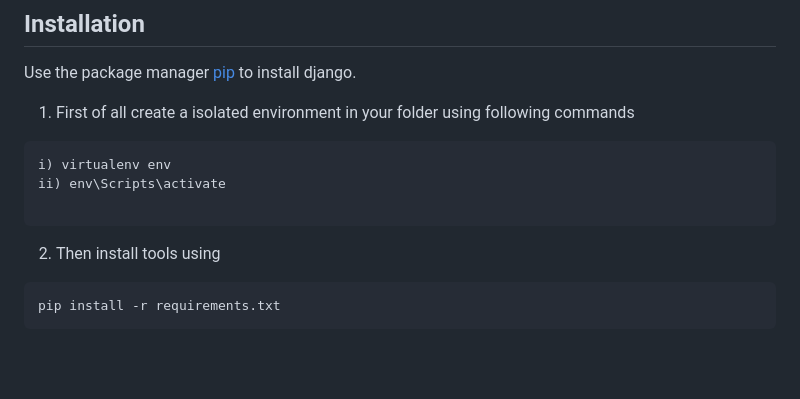
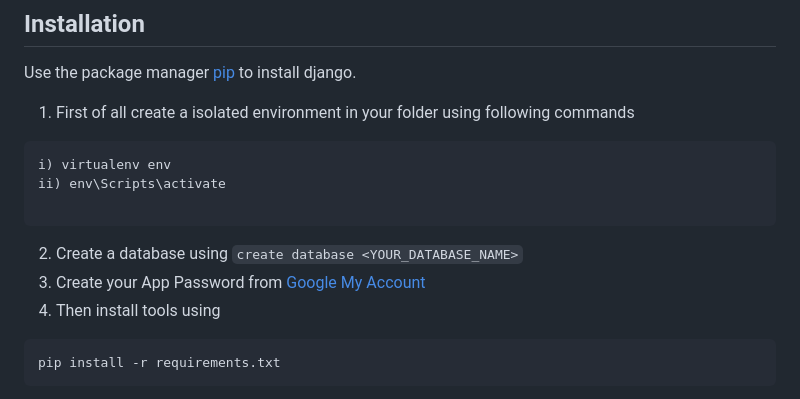
Before and after one commit to Krish123-lang/Message_Dashboard_Django, a Markdown page: README.md, the part around the change. Drawn GitHub-style; blank space fills up the shorter version.

````diff
--- a/README.md
+++ b/README.md
@@ -50,7 +50,8 @@ i) virtualenv env
 ii) env\Scripts\activate
 
 ```
-
+2. Create a database using `create database <YOUR_DATABASE_NAME>`
+3. Create your App Password from [Google My Account](https://myaccount.google.com/security)
 2. Then install tools using
 
  ```python
````
